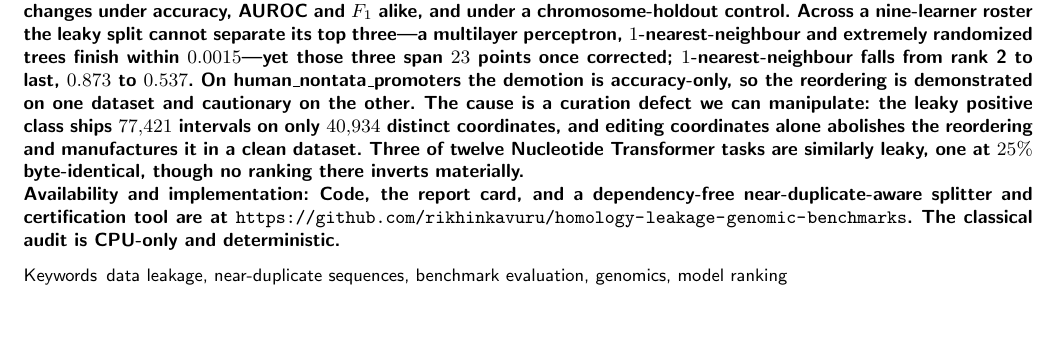
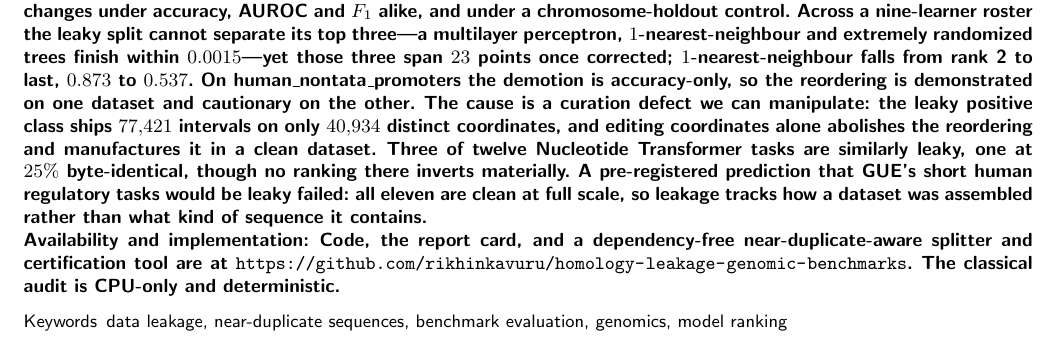
Before and after one commit to rikhinkavuru/homology-leakage-genomic-benchmarks, a LaTeX thesis (paper/main.tex): part of page 1 of 18, cut so that both start at the same text, the shorter picture padded with empty space. Compiled offline with pdfLaTeX; a LaTeX package or settings file that is missing is left out.

Commit message:
Abstract: report the failed GUE prediction and what it implies
Co-Authored-By: Claude Opus 4.8 <noreply@anthropic.com>

```diff
--- a/paper/main.tex
+++ b/paper/main.tex
@@ -46,7 +46,7 @@
 %% (block) bootstrap; all clean deltas include 0.
 \abstract{
 \textbf{Motivation:} Benchmarks for DNA sequence classification underpin method comparison, but their train/test splits rarely control for near-duplicate sequences spanning the split, letting a model score well by recognizing memorized near-copies rather than by generalizing. Whether this merely inflates scores, or changes \emph{which} method appears best, has not been characterized on a widely used suite.\\
-\textbf{Results:} We audit the seven binary datasets of Genomic Benchmarks: two are leaky, four clean under both a $k$-mer and a length-robust containment metric, and one borderline. A near-duplicate-aware re-split lowers the best model's accuracy by $11.8$ points on \textit{human\_nontata\_promoters} and $16.5$ on \textit{human\_enhancers\_ensembl}; cluster-bootstrap intervals exclude zero, and every clean-dataset delta includes zero. On \textit{human\_enhancers\_ensembl} the leading model changes under accuracy, AUROC and $F_1$ alike, and under a chromosome-holdout control. Across a nine-learner roster the leaky split cannot separate its top three---a multilayer perceptron, $1$-nearest-neighbour and extremely randomized trees finish within $0.0015$---yet those three span $23$ points once corrected; $1$-nearest-neighbour falls from rank~2 to last, $0.873$ to $0.537$. On \textit{human\_nontata\_promoters} the demotion is accuracy-only, so the reordering is demonstrated on one dataset and cautionary on the other. The cause is a curation defect we can manipulate: the leaky positive class ships $77{,}421$ intervals on only $40{,}934$ distinct coordinates, and editing coordinates alone abolishes the reordering and manufactures it in a clean dataset. Three of twelve Nucleotide Transformer tasks are similarly leaky, one at $25\%$ byte-identical, though no ranking there inverts materially.\\
+\textbf{Results:} We audit the seven binary datasets of Genomic Benchmarks: two are leaky, four clean under both a $k$-mer and a length-robust containment metric, and one borderline. A near-duplicate-aware re-split lowers the best model's accuracy by $11.8$ points on \textit{human\_nontata\_promoters} and $16.5$ on \textit{human\_enhancers\_ensembl}; cluster-bootstrap intervals exclude zero, and every clean-dataset delta includes zero. On \textit{human\_enhancers\_ensembl} the leading model changes under accuracy, AUROC and $F_1$ alike, and under a chromosome-holdout control. Across a nine-learner roster the leaky split cannot separate its top three---a multilayer perceptron, $1$-nearest-neighbour and extremely randomized trees finish within $0.0015$---yet those three span $23$ points once corrected; $1$-nearest-neighbour falls from rank~2 to last, $0.873$ to $0.537$. On \textit{human\_nontata\_promoters} the demotion is accuracy-only, so the reordering is demonstrated on one dataset and cautionary on the other. The cause is a curation defect we can manipulate: the leaky positive class ships $77{,}421$ intervals on only $40{,}934$ distinct coordinates, and editing coordinates alone abolishes the reordering and manufactures it in a clean dataset. Three of twelve Nucleotide Transformer tasks are similarly leaky, one at $25\%$ byte-identical, though no ranking there inverts materially. A pre-registered prediction that GUE's short human regulatory tasks would be leaky failed: all eleven are clean at full scale, so leakage tracks how a dataset was assembled rather than what kind of sequence it contains.\\
 \textbf{Availability and implementation:} Code, the report card, and a dependency-free near-duplicate-aware splitter and certification tool are at \url{https://github.com/rikhinkavuru/homology-leakage-genomic-benchmarks}. The classical audit is CPU-only and deterministic.}
 
 \keywords{data leakage, near-duplicate sequences, benchmark evaluation, genomics, model ranking}
```
Also changed, not shown: paper/main.pdf.
